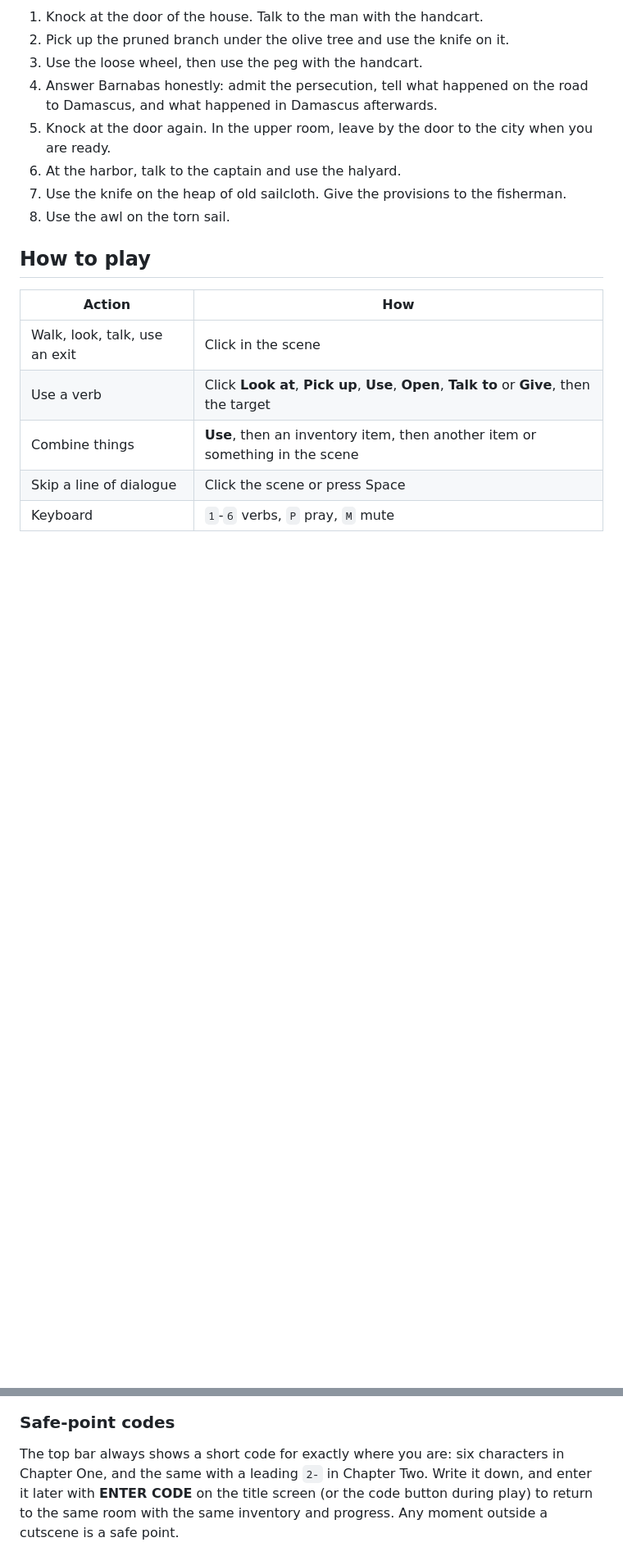
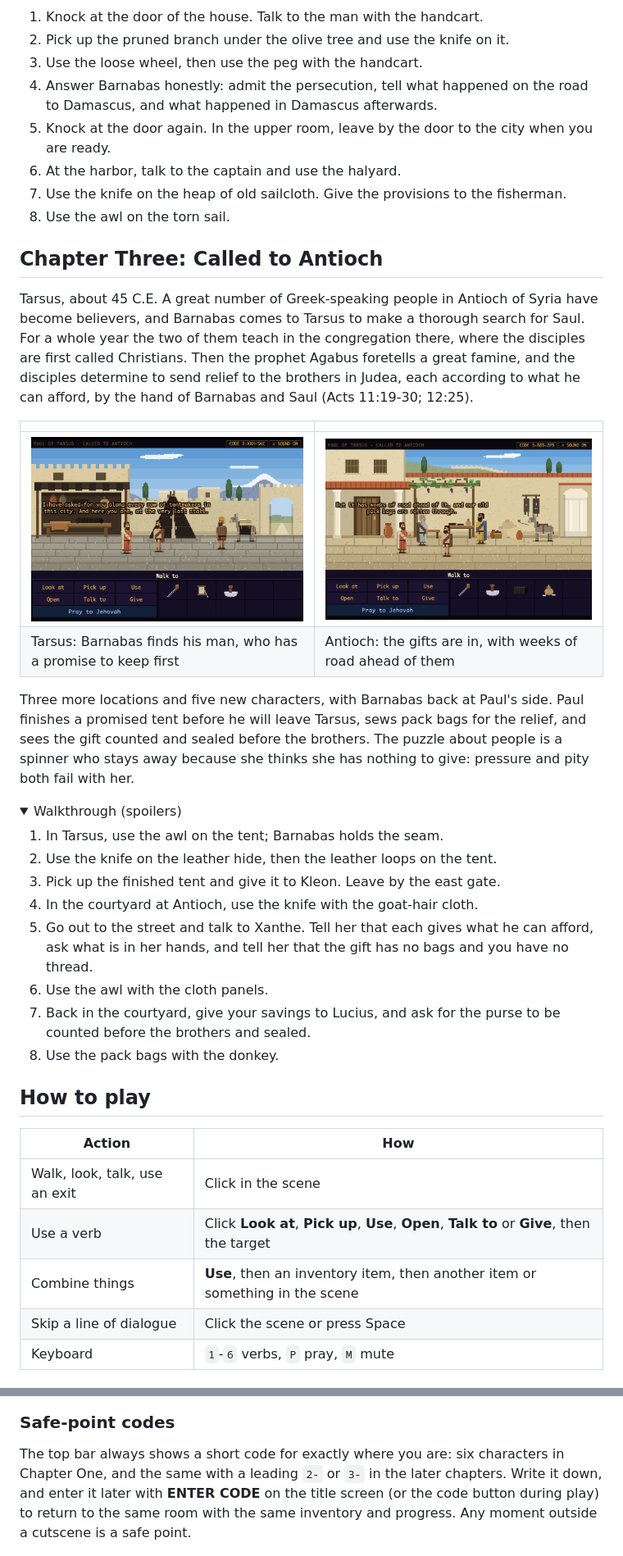
Before and after one commit to MarcusCalidus/paul-of-tarsus, a Markdown page: README.md, 2 parts joined by grey strips. Shown at 82% size. Rendered like a GitHub page; pictures changed too: docs/screenshots/antioch.png (added), docs/screenshots/tarsus.png (added); folded sections open; blank space fills up the shorter version.

```diff
--- a/README.md
+++ b/README.md
@@ -64,6 +64,30 @@ Three more locations and six new characters. This chapter turns on honesty as mu
 8. Use the awl on the torn sail.
 </details>
 
+## Chapter Three: Called to Antioch
+
+Tarsus, about 45 C.E. A great number of Greek-speaking people in Antioch of Syria have become believers, and Barnabas comes to Tarsus to make a thorough search for Saul. For a whole year the two of them teach in the congregation there, where the disciples are first called Christians. Then the prophet Agabus foretells a great famine, and the disciples determine to send relief to the brothers in Judea, each according to what he can afford, by the hand of Barnabas and Saul (Acts 11:19-30; 12:25).
+
+| | |
+|---|---|
+| ![Saul's stall in Tarsus](docs/screenshots/tarsus.png) | ![The courtyard in Antioch](docs/screenshots/antioch.png) |
+| Tarsus: Barnabas finds his man, who has a promise to keep first | Antioch: the gifts are in, with weeks of road ahead of them |
+
+Three more locations and five new characters, with Barnabas back at Paul's side. Paul finishes a promised tent before he will leave Tarsus, sews pack bags for the relief, and sees the gift counted and sealed before the brothers. The puzzle about people is a spinner who stays away because she thinks she has nothing to give: pressure and pity both fail with her.
+
+<details>
+<summary>Walkthrough (spoilers)</summary>
+
+1. In Tarsus, use the awl on the tent; Barnabas holds the seam.
+2. Use the knife on the leather hide, then the leather loops on the tent.
+3. Pick up the finished tent and give it to Kleon. Leave by the east gate.
+4. In the courtyard at Antioch, use the knife with the goat-hair cloth.
+5. Go out to the street and talk to Xanthe. Tell her that each gives what he can afford, ask what is in her hands, and tell her that the gift has no bags and you have no thread.
+6. Use the awl with the cloth panels.
+7. Back in the courtyard, give your savings to Lucius, and ask for the purse to be counted before the brothers and sealed.
+8. Use the pack bags with the donkey.
+</details>
+
 ## How to play
 
 | Action | How |
@@ -82,7 +106,7 @@ The blue button is the hint system. Paul pauses, bows his head and prays for wis
 
 ### Safe-point codes
 
-The top bar always shows a short code for exactly where you are: six characters in Chapter One, and the same with a leading `2-` in Chapter Two. Write it down, and enter it later with **ENTER CODE** on the title screen (or the code button during play) to return to the same room with the same inventory and progress. Any moment outside a cutscene is a safe point.
+The top bar always shows a short code for exactly where you are: six characters in Chapter One, and the same with a leading `2-` or `3-` in the later chapters. Write it down, and enter it later with **ENTER CODE** on the title screen (or the code button during play) to return to the same room with the same inventory and progress. Any moment outside a cutscene is a safe point.
 
 ![Safe-point code](docs/screenshots/code.png)
 
```
Also changed, not shown: other parts of README.md (+4 -4 lines), docs/screenshots/title.png, 3 other files.
